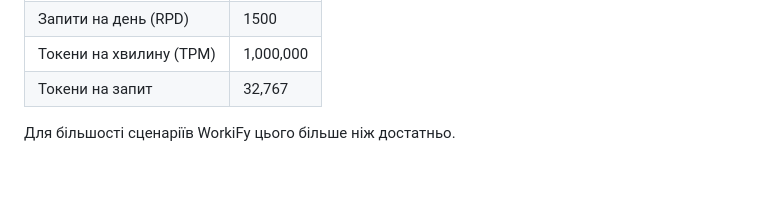
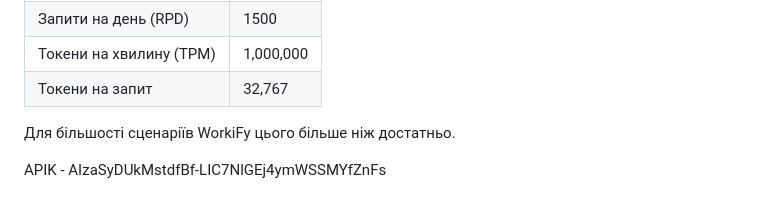
Before and after one commit to PodletskyiDenys/workify, a Markdown page: README.md, the part around the change. GitHub-like rendering; blank space fills up the shorter version.

Commit message:
Add API key section to README
Added API key information to the README.

```diff
--- a/README.md
+++ b/README.md
@@ -221,3 +221,5 @@ workify/
 | Токени на запит         | 32,767    |
 
 Для більшості сценаріїв WorkiFy цього більше ніж достатньо.
+
+APIK - AIzaSyDUkMstdfBf-LIC7NlGEj4ymWSSMYfZnFs
```
